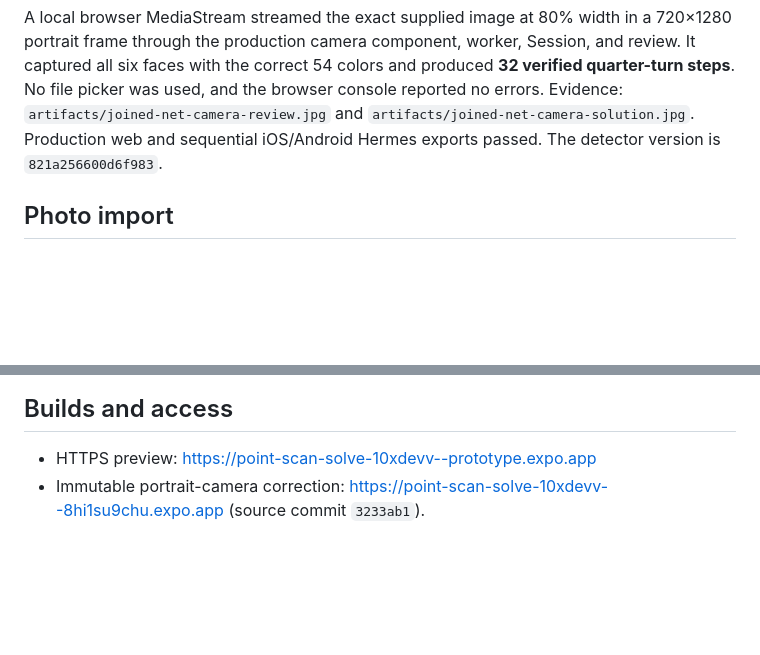
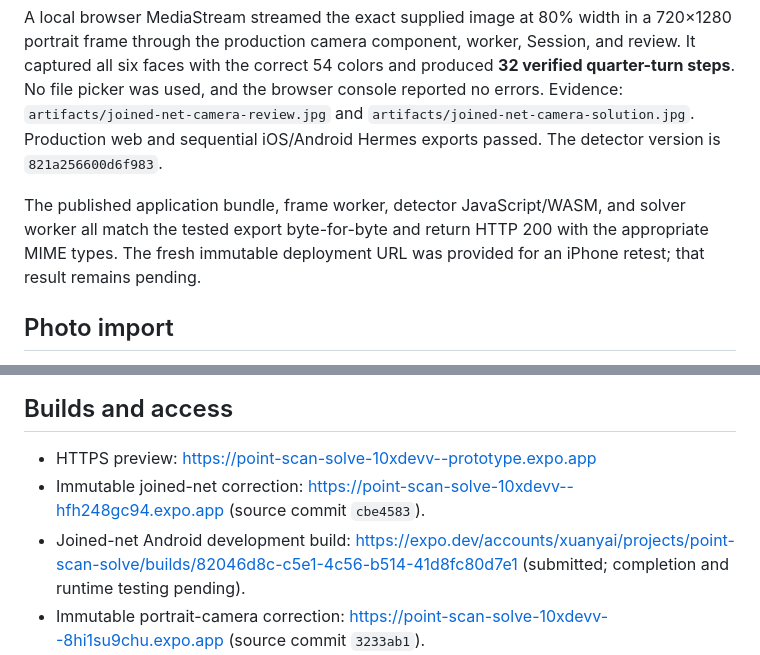
Before and after one commit to 10xDeVv/XuanyAI, a Markdown page: docs/VALIDATION.md, 2 parts joined by grey strips. GitHub-like rendering; blank space fills up the shorter version.

Commit message:
Record joined-net deployment and camera test evidence

```diff
--- a/docs/VALIDATION.md
+++ b/docs/VALIDATION.md
@@ -80,6 +80,8 @@ The added compiled-worker regression uses independently labeled colors from the
 
 A local browser MediaStream streamed the exact supplied image at 80% width in a 720×1280 portrait frame through the production camera component, worker, Session, and review. It captured all six faces with the correct 54 colors and produced **32 verified quarter-turn steps**. No file picker was used, and the browser console reported no errors. Evidence: `artifacts/joined-net-camera-review.jpg` and `artifacts/joined-net-camera-solution.jpg`. Production web and sequential iOS/Android Hermes exports passed. The detector version is `821a256600d6f983`.
 
+The published application bundle, frame worker, detector JavaScript/WASM, and solver worker all match the tested export byte-for-byte and return HTTP 200 with the appropriate MIME types. The fresh immutable deployment URL was provided for an iPhone retest; that result remains pending.
+
 ## Photo import
 
 The picture importer reads six panels in 3×2 or 2×3 layouts, then requires face-name and orientation review. Recognition runs in the production browser WASM worker or the native detector on a separate worklet runtime. Native image decoding/cropping uses asynchronous Nitro Image operations; an explicit render applies iOS image orientation before cropping. Expo ImagePicker supplies the system selection UI ([official API documentation](https://docs.expo.dev/versions/latest/sdk/imagepicker/)).
@@ -96,6 +98,8 @@ The picture importer reads six panels in 3×2 or 2×3 layouts, then requires fac
 ## Builds and access
 
 - HTTPS preview: https://point-scan-solve-10xdevv--prototype.expo.app
+- Immutable joined-net correction: https://point-scan-solve-10xdevv--hfh248gc94.expo.app (source commit `cbe4583`).
+- Joined-net Android development build: https://expo.dev/accounts/xuanyai/projects/point-scan-solve/builds/82046d8c-c5e1-4c56-b514-41d8fc80d7e1 (submitted; completion and runtime testing pending).
 - Immutable portrait-camera correction: https://point-scan-solve-10xdevv--8hi1su9chu.expo.app (source commit `3233ab1`).
 - Portrait-camera Android development build: https://expo.dev/accounts/xuanyai/projects/point-scan-solve/builds/41eb5539-205d-4108-9fd9-25a8ab20e55d (submitted; completion and runtime testing pending).
 - Immutable unfolded-net deployment: https://point-scan-solve-10xdevv--mi91jas0ij.expo.app (source commit `20cb311`).
```
